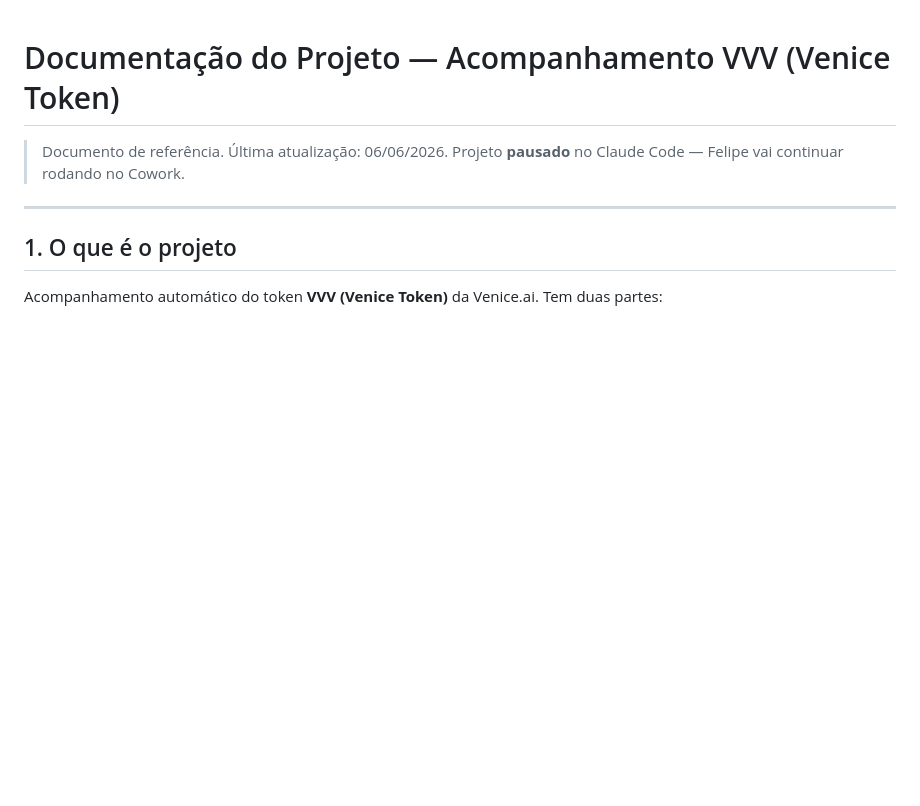
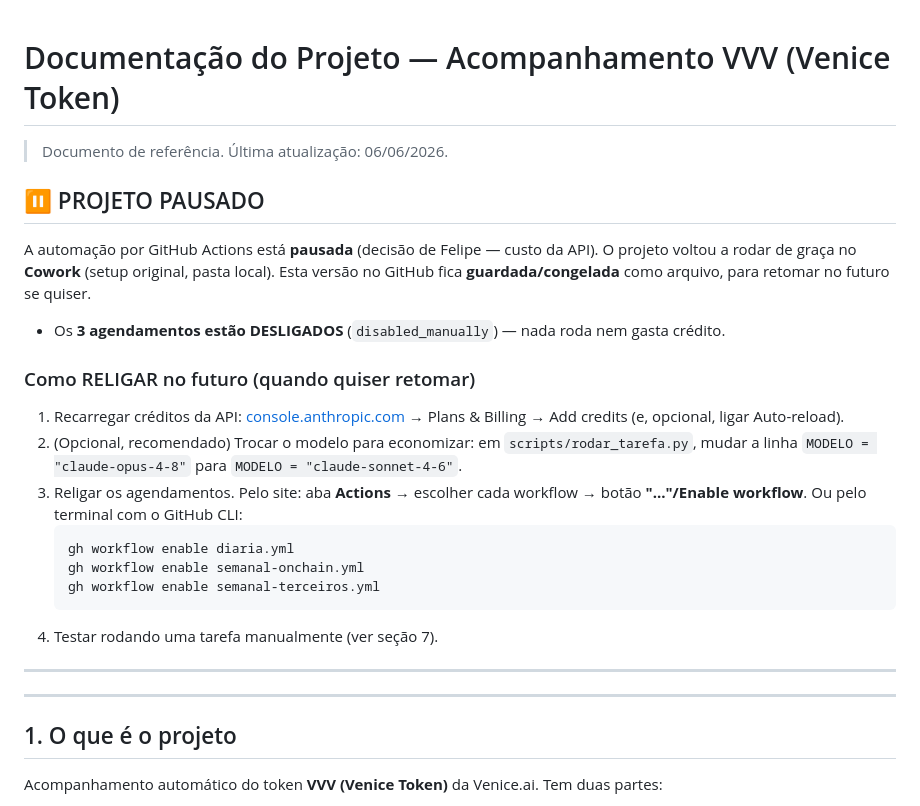
Before and after one commit to gpfelipe/vvv-acompanhamento, a Markdown page: DOCUMENTACAO-PROJETO.md, the part around the change. Drawn GitHub-style; blank space fills up the shorter version.

Commit message:
Projeto pausado: agendamentos desligados + instrucoes de como religar

````diff
--- a/DOCUMENTACAO-PROJETO.md
+++ b/DOCUMENTACAO-PROJETO.md
@@ -1,7 +1,27 @@
 # Documentação do Projeto — Acompanhamento VVV (Venice Token)
 
 > Documento de referência. Última atualização: 06/06/2026.
-> Projeto **pausado** no Claude Code — Felipe vai continuar rodando no Cowork.
+
+## ⏸️ PROJETO PAUSADO
+
+A automação por GitHub Actions está **pausada** (decisão de Felipe — custo da API).
+O projeto voltou a rodar de graça no **Cowork** (setup original, pasta local).
+Esta versão no GitHub fica **guardada/congelada** como arquivo, para retomar no futuro se quiser.
+
+- Os **3 agendamentos estão DESLIGADOS** (`disabled_manually`) — nada roda nem gasta crédito.
+
+### Como RELIGAR no futuro (quando quiser retomar)
+1. Recarregar créditos da API: [console.anthropic.com](https://console.anthropic.com) → Plans & Billing → Add credits (e, opcional, ligar Auto-reload).
+2. (Opcional, recomendado) Trocar o modelo para economizar: em `scripts/rodar_tarefa.py`, mudar a linha `MODELO = "claude-opus-4-8"` para `MODELO = "claude-sonnet-4-6"`.
+3. Religar os agendamentos. Pelo site: aba **Actions** → escolher cada workflow → botão **"..."/Enable workflow**. Ou pelo terminal com o GitHub CLI:
+   ```
+   gh workflow enable diaria.yml
+   gh workflow enable semanal-onchain.yml
+   gh workflow enable semanal-terceiros.yml
+   ```
+4. Testar rodando uma tarefa manualmente (ver seção 7).
+
+---
 
 ---
 
````
